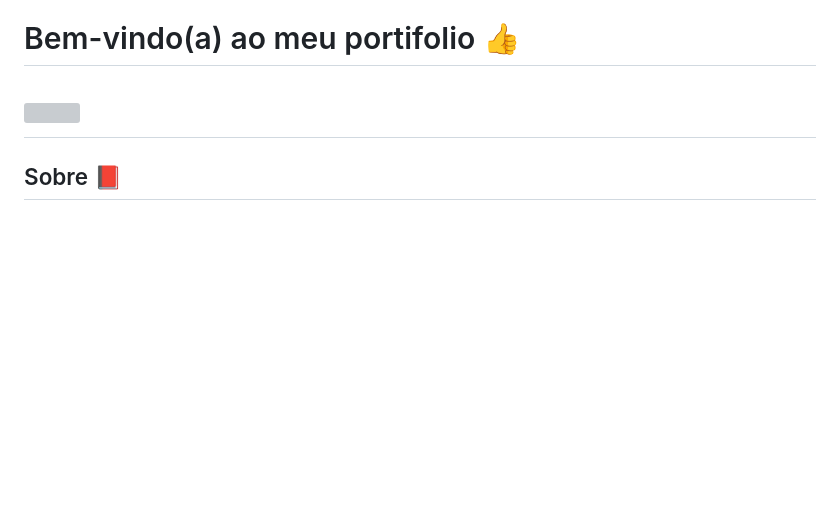
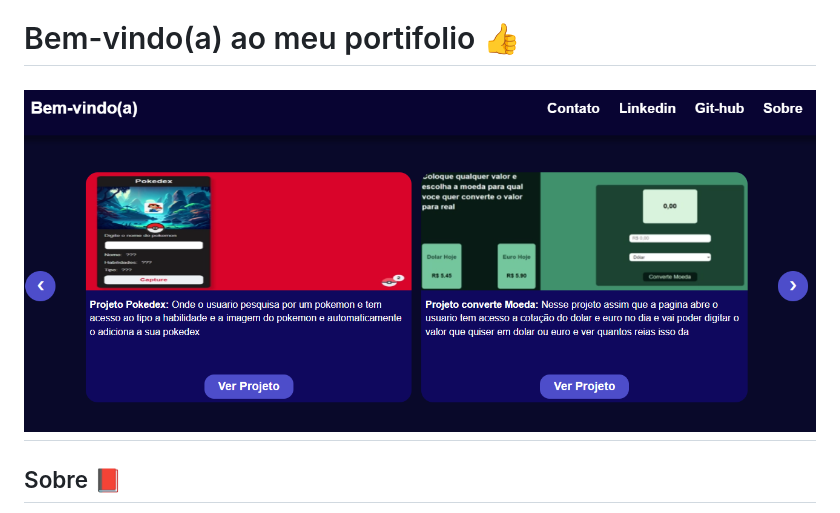
Before and after one commit to Johnnysamuca/projeto_portifolio, a Markdown page: readme.md, the part around the change. Rendered like a GitHub page; pictures changed too: imagem-portifólio.png (added); blank space fills up the shorter version; grey boxes are pictures that could not be loaded.

Commit message:
upadate imagem projeto

```diff
--- a/readme.md
+++ b/readme.md
@@ -1,7 +1,7 @@
 <h1>Bem-vindo(a) ao meu portifolio 👍</h1>
 
 <h1>
-<img src="./assets/imagem-portifólio.png"></img>
+<img src="./imagem-portifólio.png"></img>
 </h1>
 
 ## Sobre 📕
```
